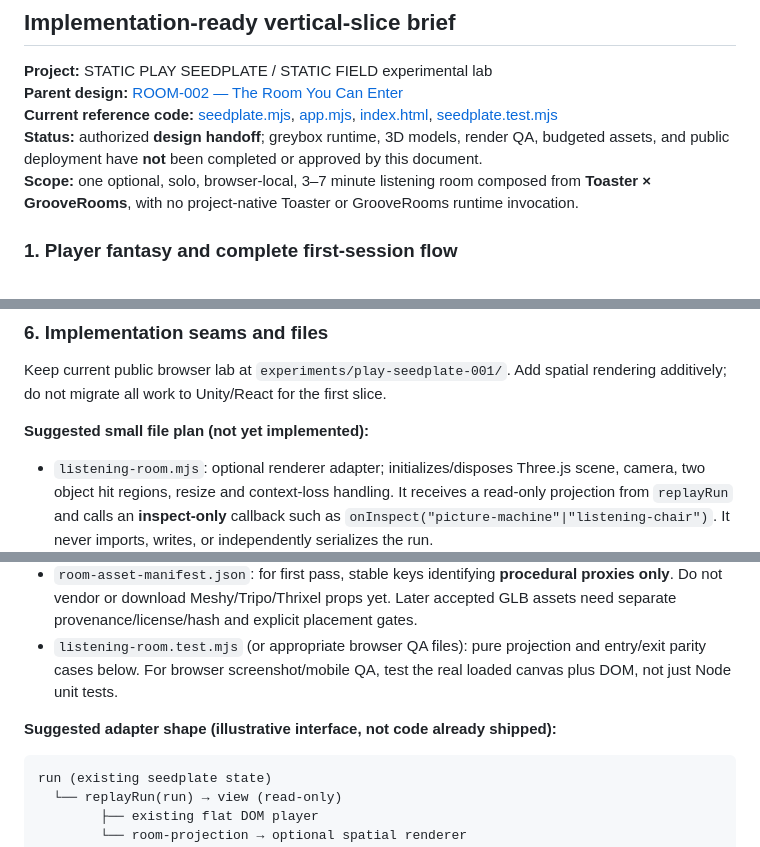
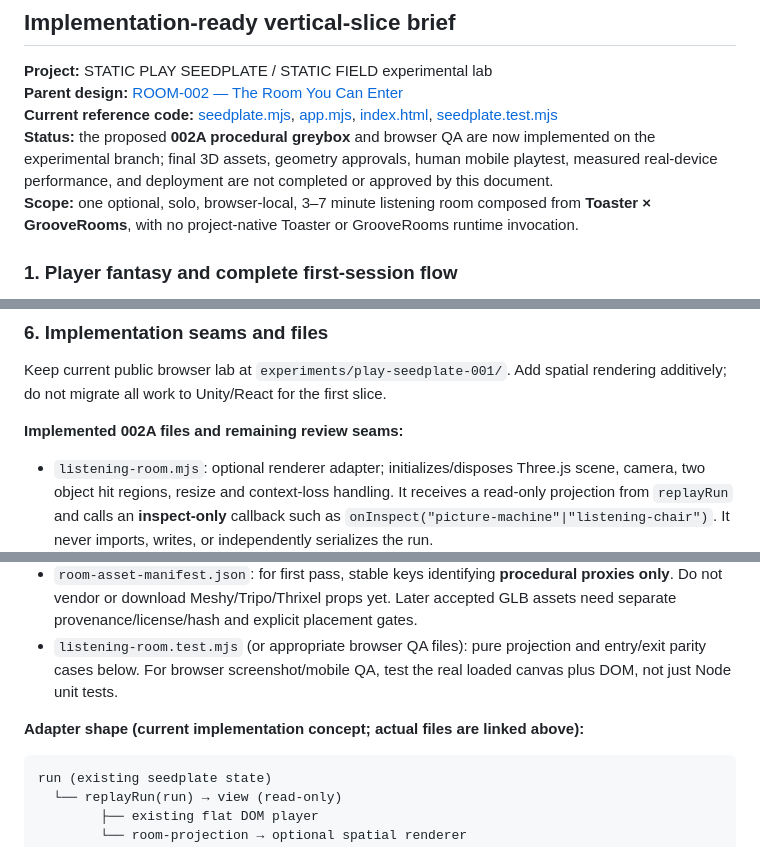
Before and after one commit to the-static-collective/static-field, a Markdown page: experiments/play-seedplate-001/LISTENING-ROOM-0.1-BUILD-BRIEF.md, 3 parts joined by grey strips. Rendered like a GitHub page.

Commit message:
docs(seedplate): update room brief with tested 002A greybox and remaining gates

````diff
--- a/experiments/play-seedplate-001/LISTENING-ROOM-0.1-BUILD-BRIEF.md
+++ b/experiments/play-seedplate-001/LISTENING-ROOM-0.1-BUILD-BRIEF.md
@@ -4,7 +4,7 @@
 **Project:** STATIC PLAY SEEDPLATE / STATIC FIELD experimental lab
 **Parent design:** [ROOM-002 — The Room You Can Enter](./ROOM-002.md)
 **Current reference code:** [seedplate.mjs](./seedplate.mjs), [app.mjs](./app.mjs), [index.html](./index.html), [seedplate.test.mjs](./seedplate.test.mjs)
-**Status:** authorized **design handoff**; greybox runtime, 3D models, render QA, budgeted assets, and public deployment have **not** been completed or approved by this document.
+**Status:** the proposed **002A procedural greybox** and browser QA are now implemented on the experimental branch; final 3D assets, geometry approvals, human mobile playtest, measured real-device performance, and deployment are not completed or approved by this document.
 **Scope:** one optional, solo, browser-local, 3–7 minute listening room composed from **Toaster × GrooveRooms**, with no project-native Toaster or GrooveRooms runtime invocation.
 
 ### 1. Player fantasy and complete first-session flow
@@ -77,7 +77,7 @@ The following measurements are **proposed greybox implementation assumptions onl
 
 Keep current public browser lab at `experiments/play-seedplate-001/`. Add spatial rendering additively; do not migrate all work to Unity/React for the first slice.
 
-**Suggested small file plan (not yet implemented):**
+**Implemented 002A files and remaining review seams:**
 
 - `listening-room.mjs`: optional renderer adapter; initializes/disposes Three.js scene, camera, two object hit regions, resize and context-loss handling. It receives a read-only projection from `replayRun` and calls an **inspect-only** callback such as `onInspect("picture-machine"|"listening-chair")`. It never imports, writes, or independently serializes the run.
 - `room-projection.mjs`: pure mapping `replayRun(run) -> room visual state`, including stage, objects available, proposal-only screen, current kept scene ID/title and echo-parent ID. No independent simulation or one-off timers affecting outcomes.
@@ -86,7 +86,7 @@ Keep current public browser lab at `experiments/play-seedplate-001/`. Add spatia
 - `room-asset-manifest.json`: for first pass, stable keys identifying **procedural proxies only**. Do not vendor or download Meshy/Tripo/Thrixel props yet. Later accepted GLB assets need separate provenance/license/hash and explicit placement gates.
 - `listening-room.test.mjs` (or appropriate browser QA files): pure projection and entry/exit parity cases below. For browser screenshot/mobile QA, test the real loaded canvas plus DOM, not just Node unit tests.
 
-**Suggested adapter shape (illustrative interface, not code already shipped):**
+**Adapter shape (current implementation concept; actual files are linked above):**
 
 ```text
 run (existing seedplate state)
````
Also changed, not shown: other parts of experiments/play-seedplate-001/LISTENING-ROOM-0.1-BUILD-BRIEF.md (+1 -1 lines).
